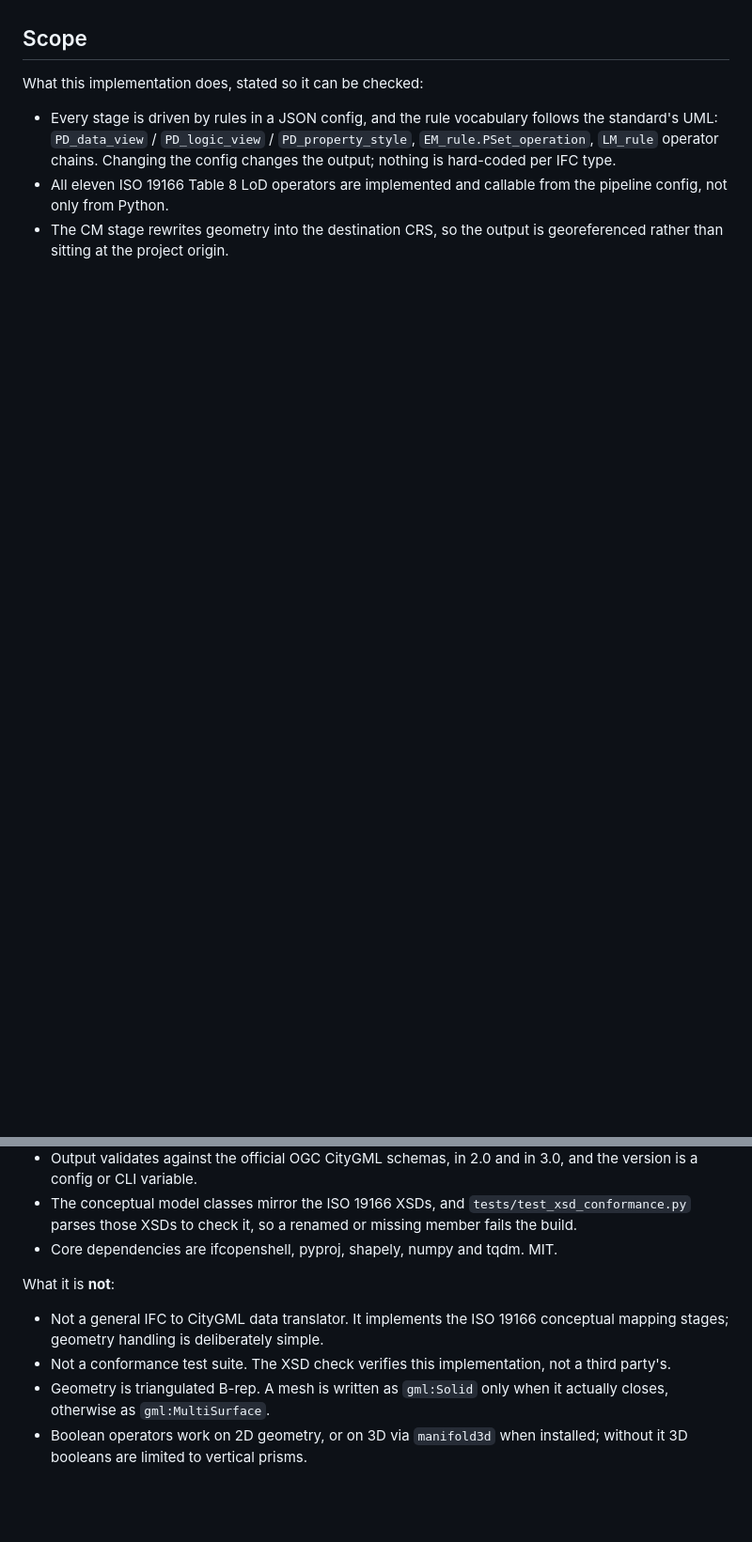
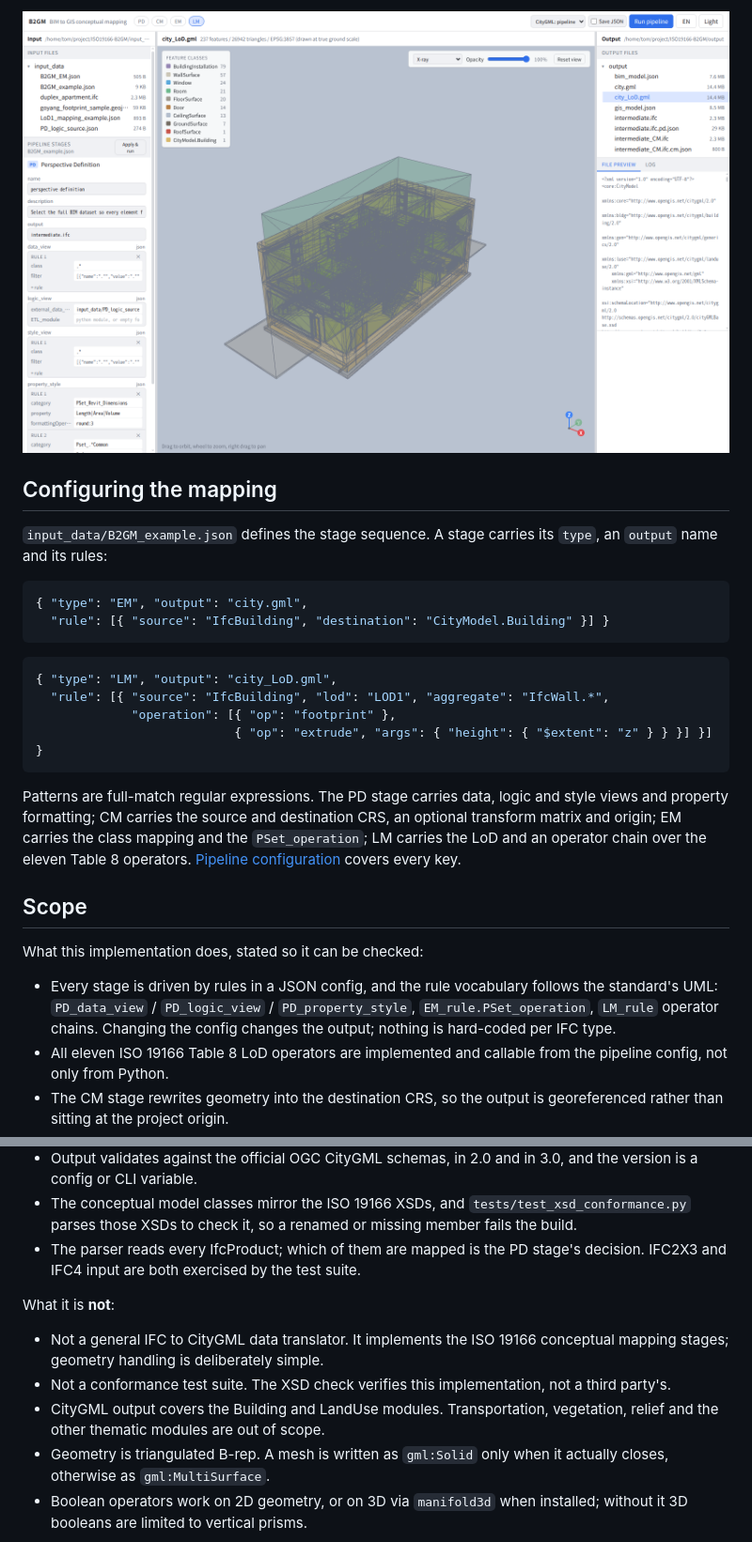
Before and after one commit to mac999/ISO19166-B2GM, a Markdown page: README.md, 2 parts joined by grey strips. Shown at 94% size. Rendered like a GitHub page; pictures changed too: doc/webview_xray.png (added); blank space fills up the shorter version.

````diff
--- a/README.md
+++ b/README.md
@@ -68,3 +135,30 @@ A live copy of the web view runs at https://iso19166-b2gm-mac999.fly.dev.
+<p align="center">
+  <img src="./doc/webview_xray.png" width="900" alt="X-ray rendering of the LoD model in the light theme"></img>
+</p>
+
+## Configuring the mapping
+
+`input_data/B2GM_example.json` defines the stage sequence. A stage carries its
+`type`, an `output` name and its rules:
+
+```json
+{ "type": "EM", "output": "city.gml",
+  "rule": [{ "source": "IfcBuilding", "destination": "CityModel.Building" }] }
+```
+
+```json
+{ "type": "LM", "output": "city_LoD.gml",
+  "rule": [{ "source": "IfcBuilding", "lod": "LOD1", "aggregate": "IfcWall.*",
+             "operation": [{ "op": "footprint" },
+                           { "op": "extrude", "args": { "height": { "$extent": "z" } } }] }] }
+```
+
+Patterns are full-match regular expressions. The PD stage carries data, logic
+and style views and property formatting; CM carries the source and destination
+CRS, an optional transform matrix and origin; EM carries the class mapping and
+the `PSet_operation`; LM carries the LoD and an operator chain over the eleven
+Table 8 operators. [Pipeline configuration](doc/pipeline-configuration.md)
+covers every key.
 
 ## Scope
 
@@ -83,7 +177,8 @@ What this implementation does, stated so it can be checked:
 - The conceptual model classes mirror the ISO 19166 XSDs, and
   `tests/test_xsd_conformance.py` parses those XSDs to check it, so a renamed or
   missing member fails the build.
-- Core dependencies are ifcopenshell, pyproj, shapely, numpy and tqdm. MIT.
+- The parser reads every IfcProduct; which of them are mapped is the PD stage's
+  decision. IFC2X3 and IFC4 input are both exercised by the test suite.
 
 What it is **not**:
 
@@ -91,6 +186,8 @@ What it is **not**:
   conceptual mapping stages; geometry handling is deliberately simple.
 - Not a conformance test suite. The XSD check verifies this implementation, not
   a third party's.
+- CityGML output covers the Building and LandUse modules. Transportation,
+  vegetation, relief and the other thematic modules are out of scope.
 - Geometry is triangulated B-rep. A mesh is written as `gml:Solid` only when it
   actually closes, otherwise as `gml:MultiSurface`.
 - Boolean operators work on 2D geometry, or on 3D via `manifold3d` when
````
Also changed, not shown: other parts of README.md (+113 -28 lines), doc/architecture.md (+1 -1 lines), doc/web-view.md (+1 -1 lines), doc/webview.png, doc/webview_rooms.png, 2 other files.
